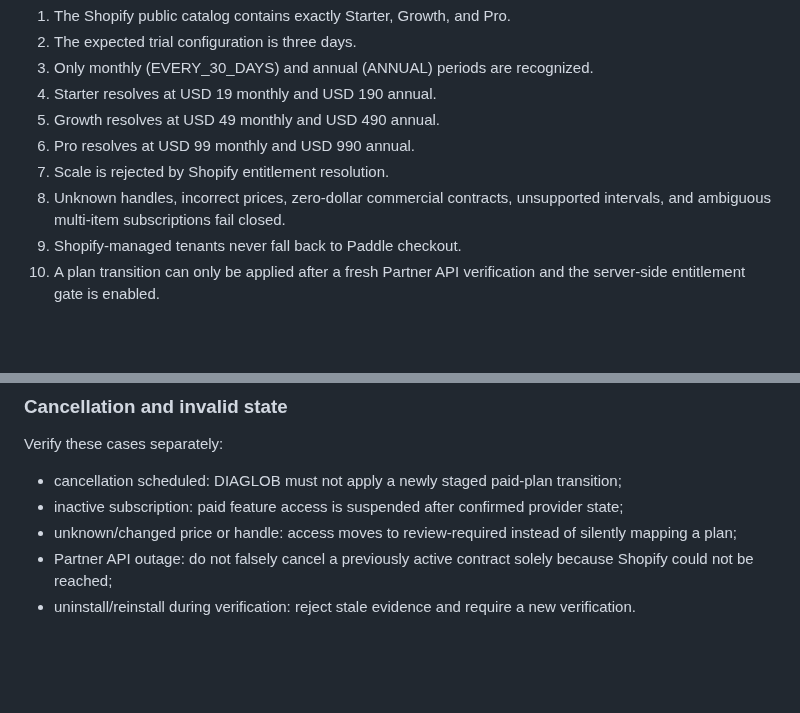
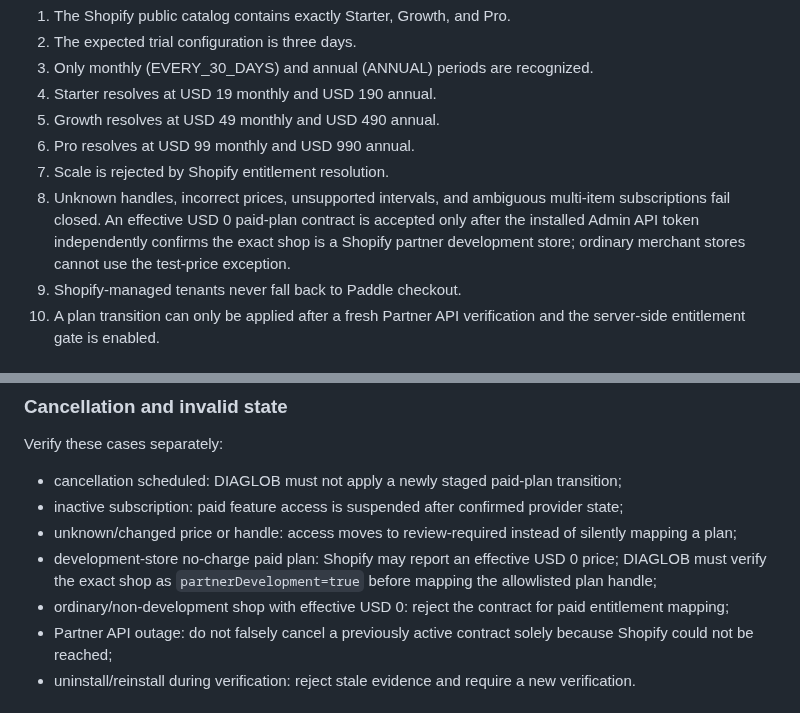
Before and after one commit to donardi-1997/diaglob, a Markdown page: docs/shopify-billing-review-matrix-2026-10-11.md, 2 parts joined by grey strips. GitHub-like rendering; blank space fills up the shorter version.

Commit message:
docs(shopify): document authenticated no-charge development testing

```diff
--- a/docs/shopify-billing-review-matrix-2026-10-11.md
+++ b/docs/shopify-billing-review-matrix-2026-10-11.md
@@ -32,7 +32,7 @@ Backend regression tests must prove:
 5. Growth resolves at USD 49 monthly and USD 490 annual.
 6. Pro resolves at USD 99 monthly and USD 990 annual.
 7. Scale is rejected by Shopify entitlement resolution.
-8. Unknown handles, incorrect prices, zero-dollar commercial contracts, unsupported intervals, and ambiguous multi-item subscriptions fail closed.
+8. Unknown handles, incorrect prices, unsupported intervals, and ambiguous multi-item subscriptions fail closed. An effective USD 0 paid-plan contract is accepted only after the installed Admin API token independently confirms the exact shop is a Shopify partner development store; ordinary merchant stores cannot use the test-price exception.
 9. Shopify-managed tenants never fall back to Paddle checkout.
 10. A plan transition can only be applied after a fresh Partner API verification and the server-side entitlement gate is enabled.
 
@@ -84,6 +84,8 @@ Verify these cases separately:
 - cancellation scheduled: DIAGLOB must not apply a newly staged paid-plan transition;
 - inactive subscription: paid feature access is suspended after confirmed provider state;
 - unknown/changed price or handle: access moves to review-required instead of silently mapping a plan;
+- development-store no-charge paid plan: Shopify may report an effective USD 0 price; DIAGLOB must verify the exact shop as `partnerDevelopment=true` before mapping the allowlisted plan handle;
+- ordinary/non-development shop with effective USD 0: reject the contract for paid entitlement mapping;
 - Partner API outage: do not falsely cancel a previously active contract solely because Shopify could not be reached;
 - uninstall/reinstall during verification: reject stale evidence and require a new verification.
 
```
